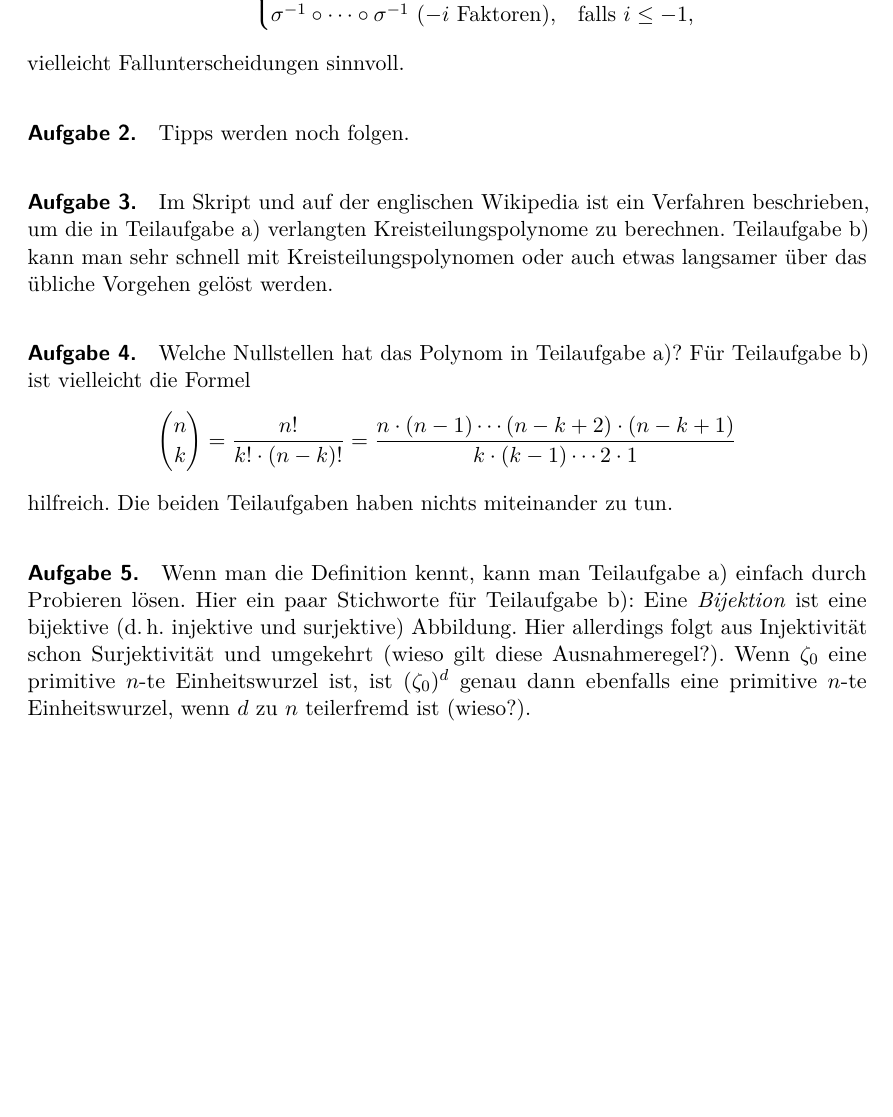
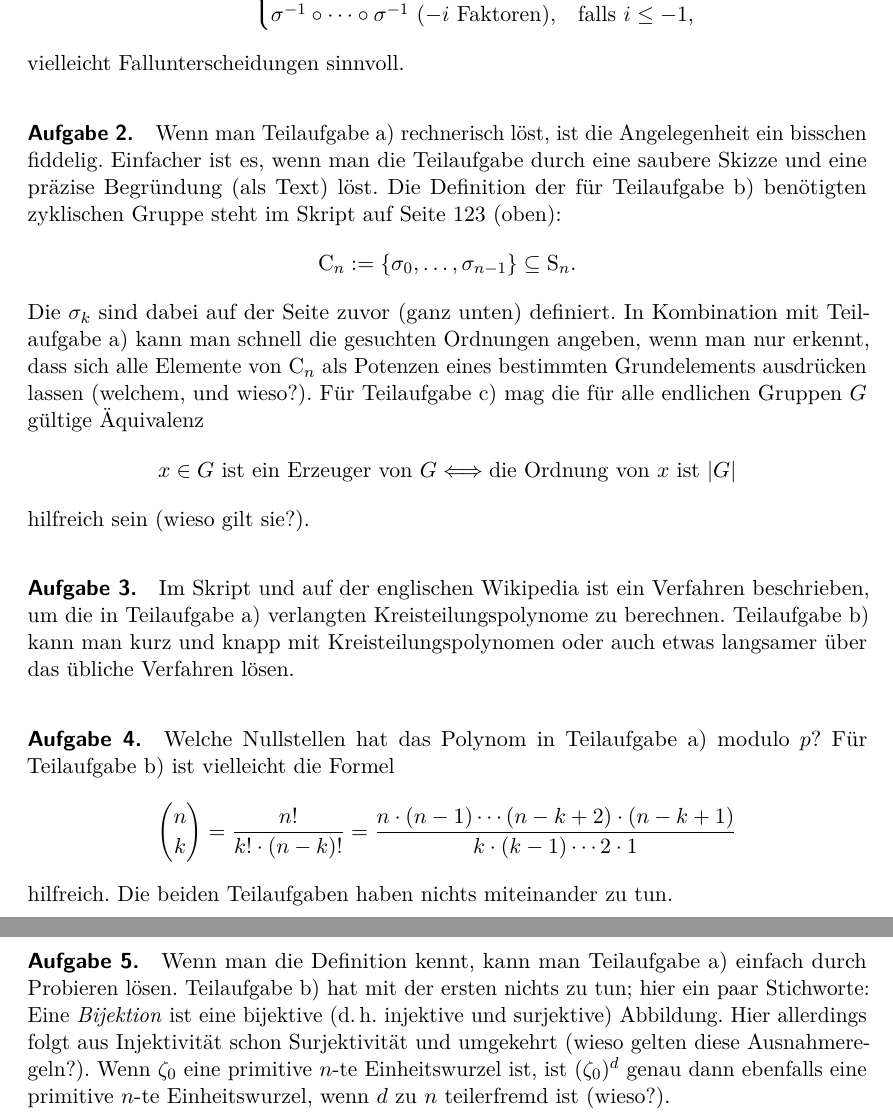
Before and after one commit to iblech/algebra, a LaTeX problem sheet (sonstiges/hinweise-uebungsaufgaben.tex): part of page 7 of 7 before the commit and two parts of pages 7 and 8 of 8 after it, the two joined at a grey line, cut so that both start at the same text, the shorter picture padded with empty space. Compiled offline with pdfLaTeX.

Commit message:
Hinweise zu Aufgabe 2

```diff
--- a/sonstiges/hinweise-uebungsaufgaben.tex
+++ b/sonstiges/hinweise-uebungsaufgaben.tex
@@ -379,15 +379,31 @@ Für Teilaufgabe~c) sind angesichts der Definition
 \end{cases} \]
 vielleicht Fallunterscheidungen sinnvoll.
 
-\paragraph{Aufgabe 2.} Tipps werden noch folgen.
+\paragraph{Aufgabe 2.} Wenn man Teilaufgabe~a) rechnerisch löst, ist die
+Angelegenheit ein bisschen fiddelig. Einfacher ist es, wenn man die Teilaufgabe
+durch eine saubere Skizze und eine präzise Begründung (als Text) löst. Die
+Definition der für Teilaufgabe~b) benötigten zyklischen Gruppe steht im Skript
+auf Seite 123 (oben):
+\[ \CCC_n := \{ \sigma_0, \ldots, \sigma_{n-1} \} \subseteq \SSS_n. \]
+Die~$\sigma_k$ sind dabei auf der Seite zuvor (ganz unten) definiert.
+In Kombination mit Teil\-auf\-ga\-be~a) kann man schnell die gesuchten Ordnungen
+angeben, wenn man nur erkennt, dass sich alle Elemente von~$\CCC_n$ als
+Potenzen eines bestimmten Grundelements ausdrücken lassen (welchem, und
+wieso?). Für Teilaufgabe~c) mag die für alle endlichen Gruppen~$G$ gültige
+Äquivalenz
+\[ \text{$x \in G$ ist ein Erzeuger von~$G$}
+  \Longleftrightarrow
+  \text{die Ordnung von~$x$ ist~$|G|$} \]
+hilfreich sein (wieso gilt sie?).
 
 \paragraph{Aufgabe 3.} Im Skript und auf der englischen Wikipedia ist ein
 Verfahren beschrieben, um die in Teilaufgabe~a) verlangten
-Kreisteilungspolynome zu berechnen. Teilaufgabe~b) kann man sehr schnell mit
-Kreisteilungspolynomen oder auch etwas langsamer über das übliche Vorgehen
-gelöst werden.
+Kreisteilungspolynome zu berechnen. Teilaufgabe~b) kann man kurz und knapp mit
+Kreisteilungspolynomen oder auch etwas langsamer über das übliche Verfahren
+lösen.
 
-\paragraph{Aufgabe 4.} Welche Nullstellen hat das Polynom in Teilaufgabe~a)?
+\paragraph{Aufgabe 4.} Welche Nullstellen hat das Polynom in Teilaufgabe~a)
+modulo~$p$?
 Für Teilaufgabe~b) ist vielleicht die Formel
 \[ \binom{n}{k} = \frac{n!}{k! \cdot (n-k)!} =
   \frac{n \cdot (n-1) \cdots (n-k+2) \cdot (n-k+1)}{k \cdot (k-1) \cdots 2
@@ -395,10 +411,11 @@ Für Teilaufgabe~b) ist vielleicht die Formel
 hilfreich. Die beiden Teilaufgaben haben nichts miteinander zu tun.
 
 \paragraph{Aufgabe 5.} Wenn man die Definition kennt, kann man Teilaufgabe~a)
-einfach durch Probieren lösen. Hier ein paar Stichworte für Teilaufgabe~b):
+einfach durch Probieren lösen. Teilaufgabe~b) hat mit der ersten nichts zu tun;
+hier ein paar Stichworte:
 Eine \emph{Bijektion} ist eine bijektive (d.\,h. injektive und surjektive)
 Abbildung. Hier allerdings folgt aus Injektivität schon Surjektivität und
-umgekehrt (wieso gilt diese Ausnahmeregel?). Wenn~$\zeta_0$ eine
+umgekehrt (wieso gelten diese Ausnahmeregeln?). Wenn~$\zeta_0$ eine
 primitive~$n$-te Einheitswurzel ist, ist~$(\zeta_0)^d$ genau dann ebenfalls eine
 primitive~$n$-te Einheitswurzel, wenn~$d$ zu~$n$ teilerfremd ist (wieso?).
 
```
Also changed, not shown: sonstiges/hinweise-uebungsaufgaben.pdf.
